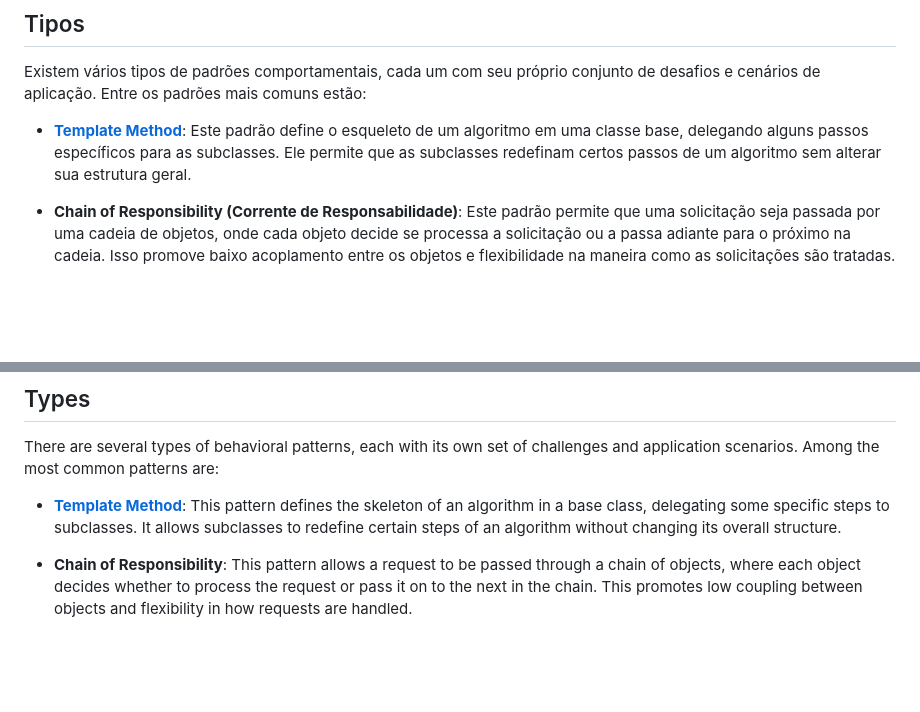
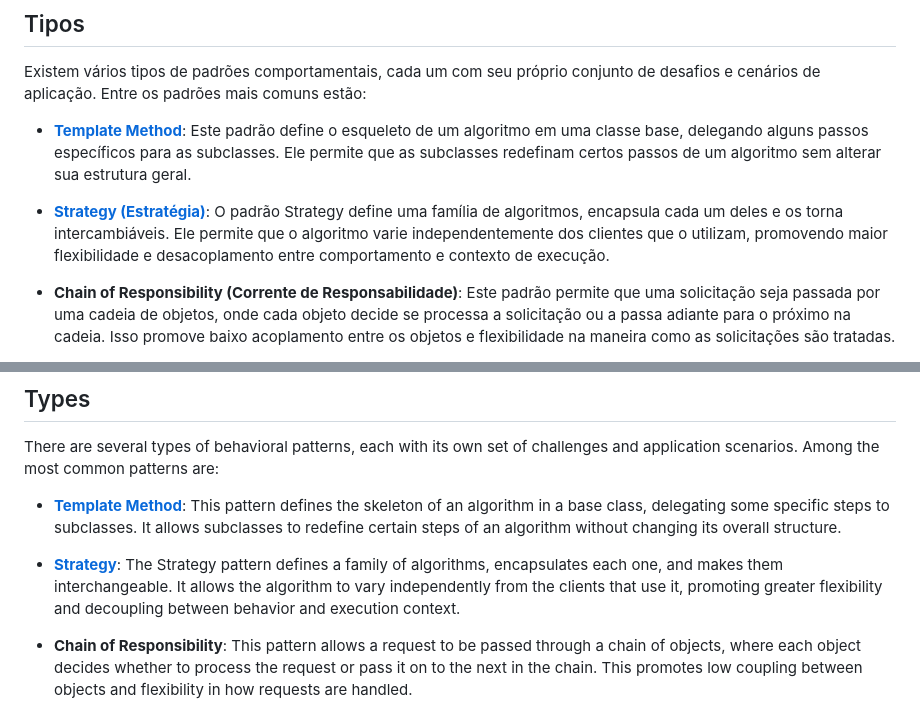
Before and after one commit to victor-lima-142/Design-patterns, a Markdown page: Behavioral/README.md, 2 parts joined by grey strips. Rendered like a GitHub page; blank space fills up the shorter version.

```diff
--- a/Behavioral/README.md
+++ b/Behavioral/README.md
@@ -10,6 +10,8 @@ Os  aplicam herança para distribuir o comportamento enre classes.
 Existem vários tipos de padrões comportamentais, cada um com seu próprio conjunto de desafios e cenários de aplicação. Entre os padrões mais comuns estão:
 
 - [**Template Method**](https://github.com/victor-lima-142/Design-patterns/tree/main/Behavioral/Template%20Method): Este padrão define o esqueleto de um algoritmo em uma classe base, delegando alguns passos específicos para as subclasses. Ele permite que as subclasses redefinam certos passos de um algoritmo sem alterar sua estrutura geral.
+
+- [**Strategy (Estratégia)**](https://github.com/victor-lima-142/Design-patterns/tree/main/Behavioral/Strategy): O padrão Strategy define uma família de algoritmos, encapsula cada um deles e os torna intercambiáveis. Ele permite que o algoritmo varie independentemente dos clientes que o utilizam, promovendo maior flexibilidade e desacoplamento entre comportamento e contexto de execução.
 
 - **Chain of Responsibility (Corrente de Responsabilidade)**: Este padrão permite que uma solicitação seja passada por uma cadeia de objetos, onde cada objeto decide se processa a solicitação ou a passa adiante para o próximo na cadeia. Isso promove baixo acoplamento entre os objetos e flexibilidade na maneira como as solicitações são tratadas.
 
@@ -37,6 +39,8 @@ There are several types of behavioral patterns, each with its own set of challen
 
 - [**Template Method**](https://github.com/victor-lima-142/Design-patterns/tree/main/Behavioral/Template%20Method): This pattern defines the skeleton of an algorithm in a base class, delegating some specific steps to subclasses. It allows subclasses to redefine certain steps of an algorithm without changing its overall structure.
 
+- [**Strategy**](https://github.com/victor-lima-142/Design-patterns/tree/main/Behavioral/Strategy): The Strategy pattern defines a family of algorithms, encapsulates each one, and makes them interchangeable. It allows the algorithm to vary independently from the clients that use it, promoting greater flexibility and decoupling between behavior and execution context.
+
 - **Chain of Responsibility**: This pattern allows a request to be passed through a chain of objects, where each object decides whether to process the request or pass it on to the next in the chain. This promotes low coupling between objects and flexibility in how requests are handled.
 
 - **Command**: The Command pattern encapsulates a request as an object, allowing you to parameterize clients with operations, queue requests, log operations, and undo actions. This separates the invoker from the processing of the request, providing greater flexibility and extensibility.
```
Also changed, not shown: README.md (+8 -8 lines).
